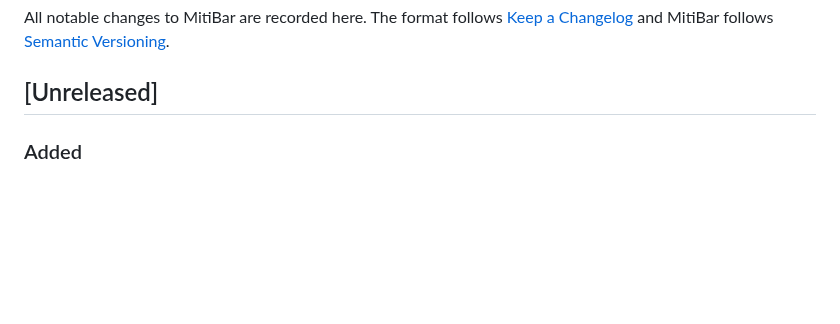
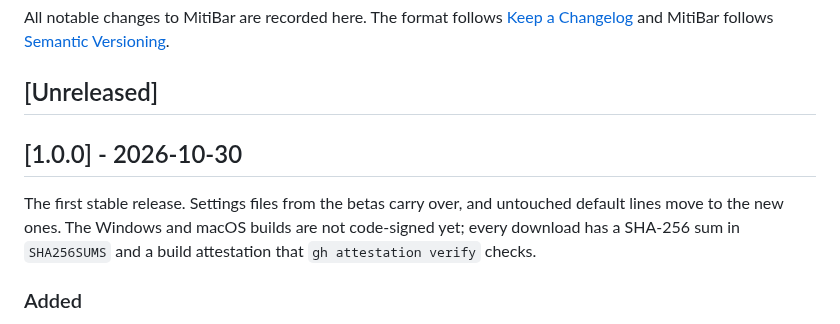
Before and after one commit to sanamhub/mitibar, a Markdown page: CHANGELOG.md, the part around the change. Rendered like a GitHub page; blank space fills up the shorter version.

```diff
--- a/CHANGELOG.md
+++ b/CHANGELOG.md
@@ -5,6 +5,12 @@ All notable changes to MitiBar are recorded here. The format follows
 [Semantic Versioning](https://semver.org/).
 
 ## [Unreleased]
+
+## [1.0.0] - 2026-10-30
+
+The first stable release. Settings files from the betas carry over, and untouched default lines
+move to the new ones. The Windows and macOS builds are not code-signed yet; every download has a
+SHA-256 sum in `SHA256SUMS` and a build attestation that `gh attestation verify` checks.
 
 ### Added
 
```
Also changed, not shown: README.md (+2 -2 lines), docs/screenshots/bar-dark.png, docs/screenshots/bar-light.png, docs/screenshots/popup-dark.png, docs/screenshots/popup-light.png, 3 other files.
